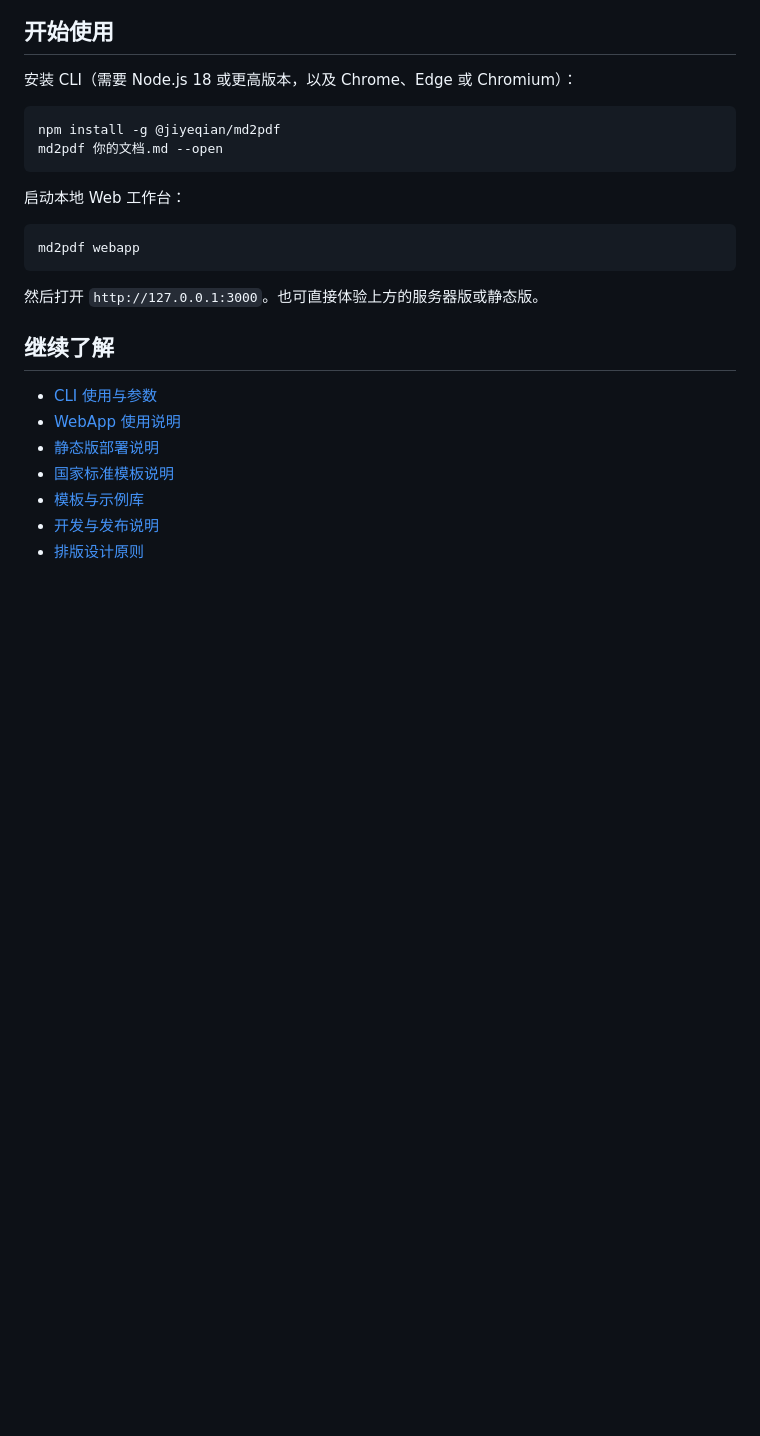
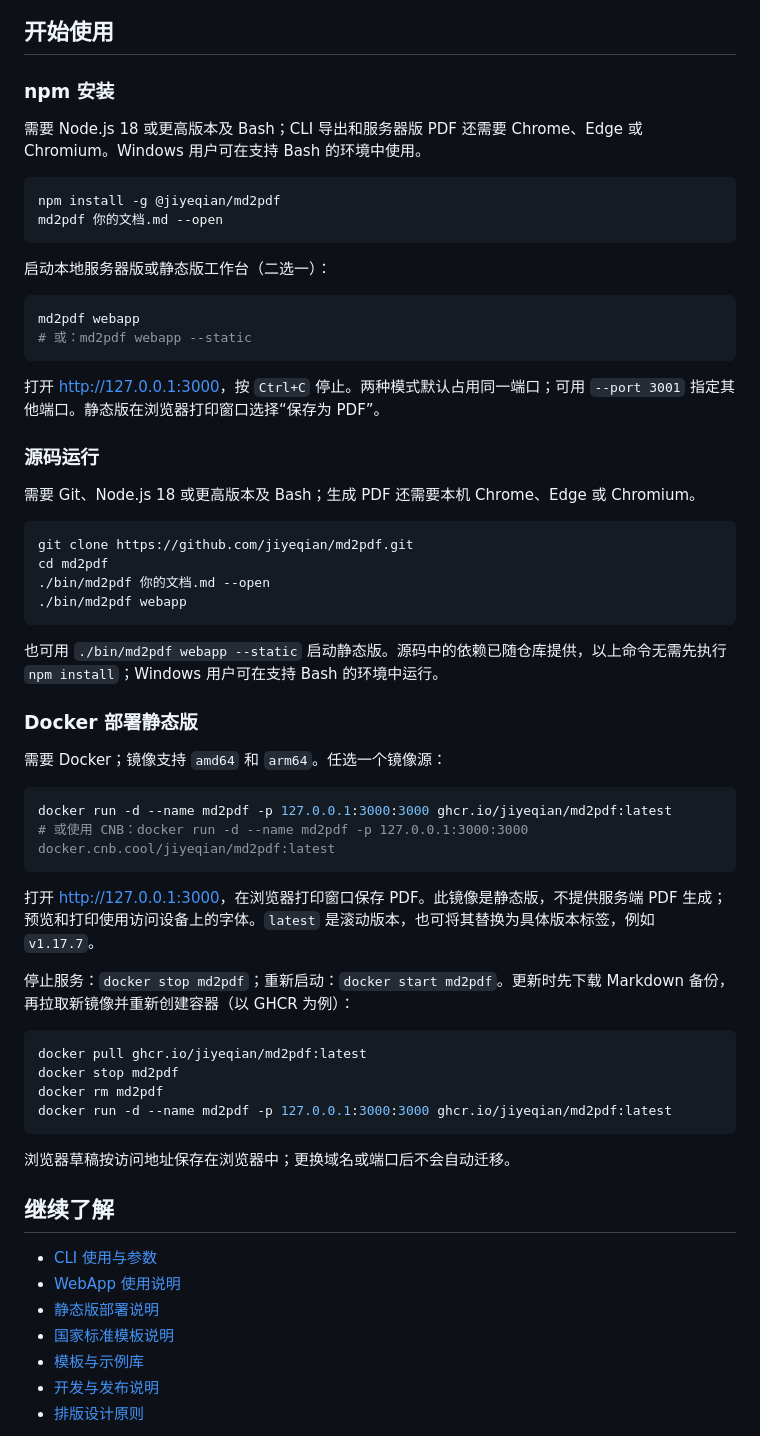
Before and after one commit to jiyeqian/md2pdf, a Markdown page: README.md, the part around one of its changes. GitHub-like rendering; blank space fills up the shorter version.

Commit message:
docs(readme): clarify installation and deployment

````diff
--- a/README.md
+++ b/README.md
@@ -62,20 +62,58 @@ WebApp 只记录软件使用情况，不上传用户文档；可选统计可在
 
 ## 开始使用
 
-安装 CLI（需要 Node.js 18 或更高版本，以及 Chrome、Edge 或 Chromium）：
+### npm 安装
+
+需要 Node.js 18 或更高版本及 Bash；CLI 导出和服务器版 PDF 还需要 Chrome、Edge 或 Chromium。Windows 用户可在支持 Bash 的环境中使用。
 
 ```bash
 npm install -g @jiyeqian/md2pdf
 md2pdf 你的文档.md --open
 ```
 
-启动本地 Web 工作台：
+启动本地服务器版或静态版工作台（二选一）：
 
 ```bash
 md2pdf webapp
+# 或：md2pdf webapp --static
 ```
 
-然后打开 `http://127.0.0.1:3000`。也可直接体验上方的服务器版或静态版。
+打开 <http://127.0.0.1:3000>，按 `Ctrl+C` 停止。两种模式默认占用同一端口；可用 `--port 3001` 指定其他端口。静态版在浏览器打印窗口选择“保存为 PDF”。
+
+### 源码运行
+
+需要 Git、Node.js 18 或更高版本及 Bash；生成 PDF 还需要本机 Chrome、Edge 或 Chromium。
+
+```bash
+git clone https://github.com/jiyeqian/md2pdf.git
+cd md2pdf
+./bin/md2pdf 你的文档.md --open
+./bin/md2pdf webapp
+```
+
+也可用 `./bin/md2pdf webapp --static` 启动静态版。源码中的依赖已随仓库提供，以上命令无需先执行 `npm install`；Windows 用户可在支持 Bash 的环境中运行。
+
+### Docker 部署静态版
+
+需要 Docker；镜像支持 `amd64` 和 `arm64`。任选一个镜像源：
+
+```bash
+docker run -d --name md2pdf -p 127.0.0.1:3000:3000 ghcr.io/jiyeqian/md2pdf:latest
+# 或使用 CNB：docker run -d --name md2pdf -p 127.0.0.1:3000:3000 docker.cnb.cool/jiyeqian/md2pdf:latest
+```
+
+打开 <http://127.0.0.1:3000>，在浏览器打印窗口保存 PDF。此镜像是静态版，不提供服务端 PDF 生成；预览和打印使用访问设备上的字体。`latest` 是滚动版本，也可将其替换为具体版本标签，例如 `v1.17.7`。
+
+停止服务：`docker stop md2pdf`；重新启动：`docker start md2pdf`。更新时先下载 Markdown 备份，再拉取新镜像并重新创建容器（以 GHCR 为例）：
+
+```bash
+docker pull ghcr.io/jiyeqian/md2pdf:latest
+docker stop md2pdf
+docker rm md2pdf
+docker run -d --name md2pdf -p 127.0.0.1:3000:3000 ghcr.io/jiyeqian/md2pdf:latest
+```
+
+浏览器草稿按访问地址保存在浏览器中；更换域名或端口后不会自动迁移。
 
 ## 继续了解
 
````
Also changed, not shown: other parts of README.md (+1 -1 lines).
